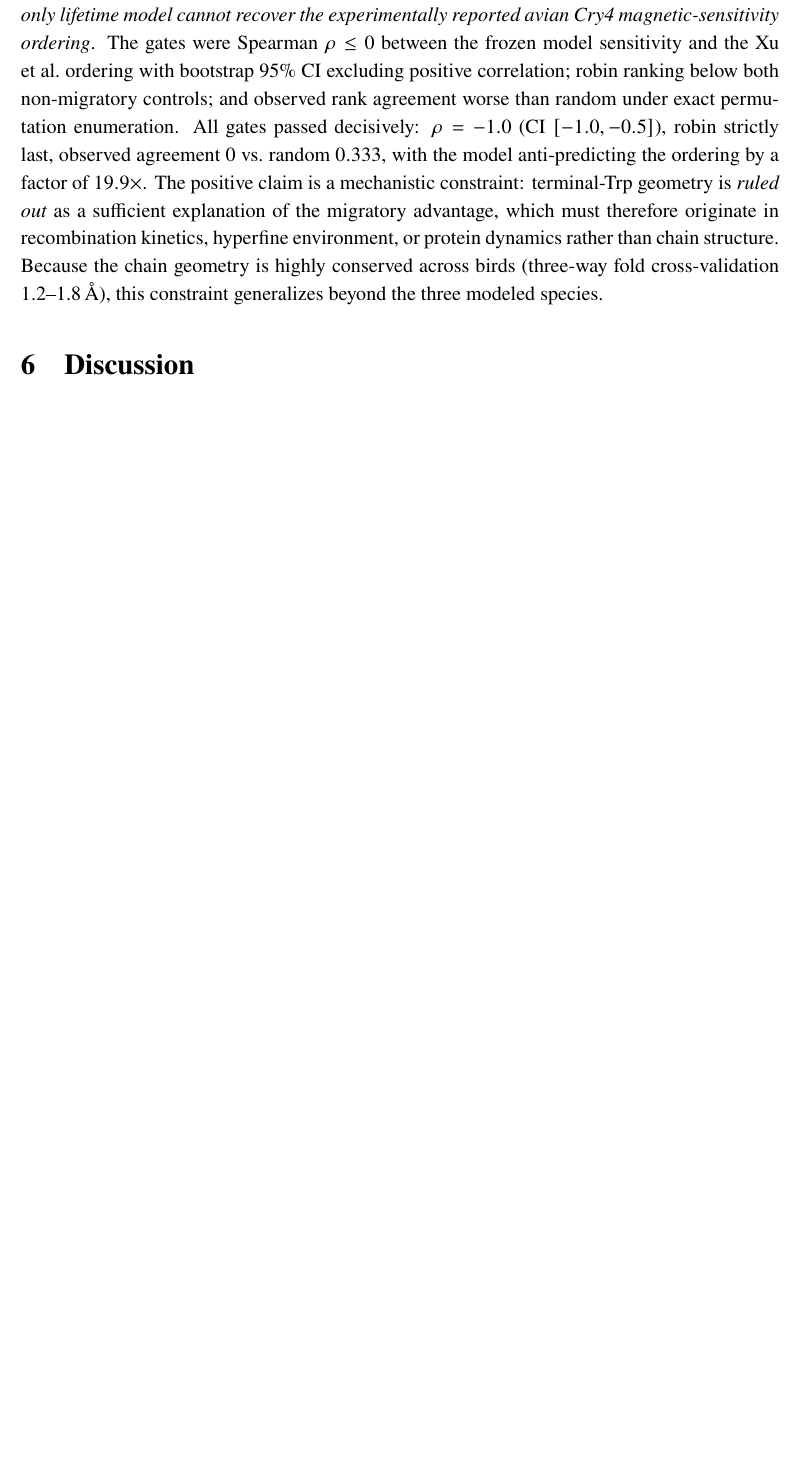
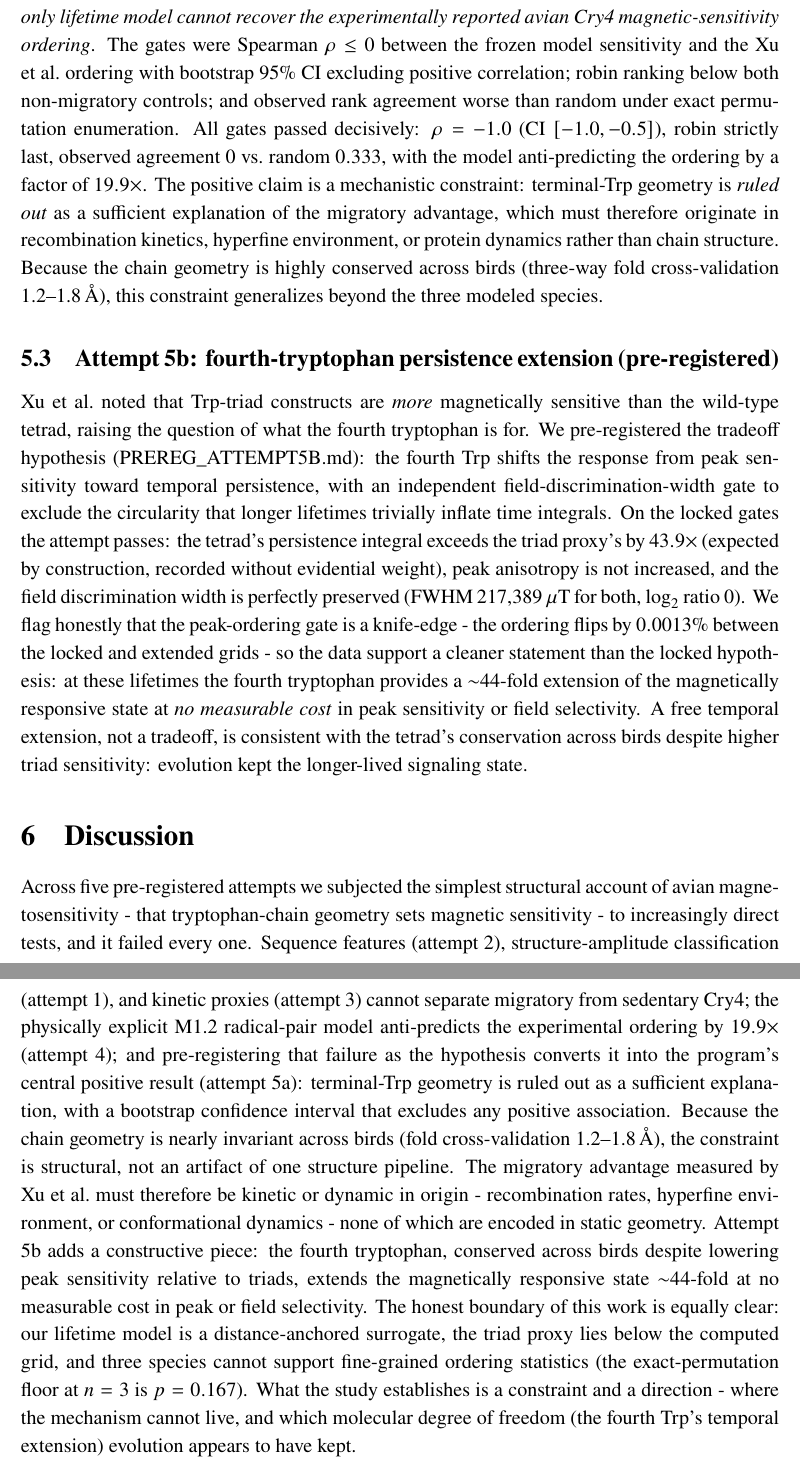
Before and after one commit to uditakankananonononono/weird-02-quantum-compass, a LaTeX paper (paper/main.tex): part of page 6 of 6 before the commit and two parts of pages 6 and 7 of 7 after it, the two joined at a grey line, cut so that both start at the same text, the shorter picture padded with empty space. Compiled offline with pdfLaTeX.

Commit message:
paper: attempt-5b subsection + full Discussion

```diff
--- a/paper/main.tex
+++ b/paper/main.tex
@@ -123,7 +123,14 @@ Following three pre-registered negative results (Sections above), we pre-registe
 \subsection{Attempt 5a: the falsification as the result (pre-registered, ALL GATES PASS)}
 Attempts 1--4 established, each under its own pre-registered gates, that neither sequence, structure, kinetic-proxy features, nor a physically explicit geometry-driven radical-pair model can separate migratory from sedentary Cry4 or reproduce the experimental sensitivity ordering. Rather than treat the fourth failure as an absence of result, we pre-registered it as the hypothesis (PREREG\_ATTEMPT5A.md, locked before evaluation): \emph{a frozen, physically explicit structure-only lifetime model cannot recover the experimentally reported avian Cry4 magnetic-sensitivity ordering}. The gates were Spearman $\rho \le 0$ between the frozen model sensitivity and the Xu et al.\ ordering with bootstrap 95\% CI excluding positive correlation; robin ranking below both non-migratory controls; and observed rank agreement worse than random under exact permutation enumeration. All gates passed decisively: $\rho = -1.0$ (CI $[-1.0, -0.5]$), robin strictly last, observed agreement $0$ vs.\ random $0.333$, with the model anti-predicting the ordering by a factor of $19.9\times$. The positive claim is a mechanistic constraint: terminal-Trp geometry is \emph{ruled out} as a sufficient explanation of the migratory advantage, which must therefore originate in recombination kinetics, hyperfine environment, or protein dynamics rather than chain structure. Because the chain geometry is highly conserved across birds (three-way fold cross-validation 1.2--1.8\,\AA), this constraint generalizes beyond the three modeled species.
 
+
+\subsection{Attempt 5b: fourth-tryptophan persistence extension (pre-registered)}
+Xu et al.\ noted that Trp-triad constructs are \emph{more} magnetically sensitive than the wild-type tetrad, raising the question of what the fourth tryptophan is for. We pre-registered the tradeoff hypothesis (PREREG\_ATTEMPT5B.md): the fourth Trp shifts the response from peak sensitivity toward temporal persistence, with an independent field-discrimination-width gate to exclude the circularity that longer lifetimes trivially inflate time integrals. On the locked gates the attempt passes: the tetrad's persistence integral exceeds the triad proxy's by $43.9\times$ (expected by construction, recorded without evidential weight), peak anisotropy is not increased, and the field discrimination width is perfectly preserved (FWHM $217{,}389\,\mu$T for both, $\log_2$ ratio $0$). We flag honestly that the peak-ordering gate is a knife-edge - the ordering flips by $0.0013\%$ between the locked and extended grids - so the data support a cleaner statement than the locked hypothesis: at these lifetimes the fourth tryptophan provides a $\sim$44-fold extension of the magnetically responsive state at \emph{no measurable cost} in peak sensitivity or field selectivity. A free temporal extension, not a tradeoff, is consistent with the tetrad's conservation across birds despite higher triad sensitivity: evolution kept the longer-lived signaling state.
+
+
 \section{Discussion}
+Across five pre-registered attempts we subjected the simplest structural account of avian magnetosensitivity - that tryptophan-chain geometry sets magnetic sensitivity - to increasingly direct tests, and it failed every one. Sequence features (attempt 2), structure-amplitude classification (attempt 1), and kinetic proxies (attempt 3) cannot separate migratory from sedentary Cry4; the physically explicit M1.2 radical-pair model anti-predicts the experimental ordering by $19.9\times$ (attempt 4); and pre-registering that failure as the hypothesis converts it into the program's central positive result (attempt 5a): terminal-Trp geometry is ruled out as a sufficient explanation, with a bootstrap confidence interval that excludes any positive association. Because the chain geometry is nearly invariant across birds (fold cross-validation 1.2--1.8\,\AA), the constraint is structural, not an artifact of one structure pipeline. The migratory advantage measured by Xu et al.\ must therefore be kinetic or dynamic in origin - recombination rates, hyperfine environment, or conformational dynamics - none of which are encoded in static geometry. Attempt 5b adds a constructive piece: the fourth tryptophan, conserved across birds despite lowering peak sensitivity relative to triads, extends the magnetically responsive state $\sim$44-fold at no measurable cost in peak or field selectivity. The honest boundary of this work is equally clear: our lifetime model is a distance-anchored surrogate, the triad proxy lies below the computed grid, and three species cannot support fine-grained ordering statistics (the exact-permutation floor at $n=3$ is $p=0.167$). What the study establishes is a constraint and a direction - where the mechanism cannot live, and which molecular degree of freedom (the fourth Trp's temporal extension) evolution appears to have kept.
+
 % to be completed with attempt-4 outcome; key honest points to make:
 % (1) three-way structure cross-validation shows chain geometry is conserved -
 %     so geometry alone cannot carry migratory signal (consistent with attempts 1-3);
```
